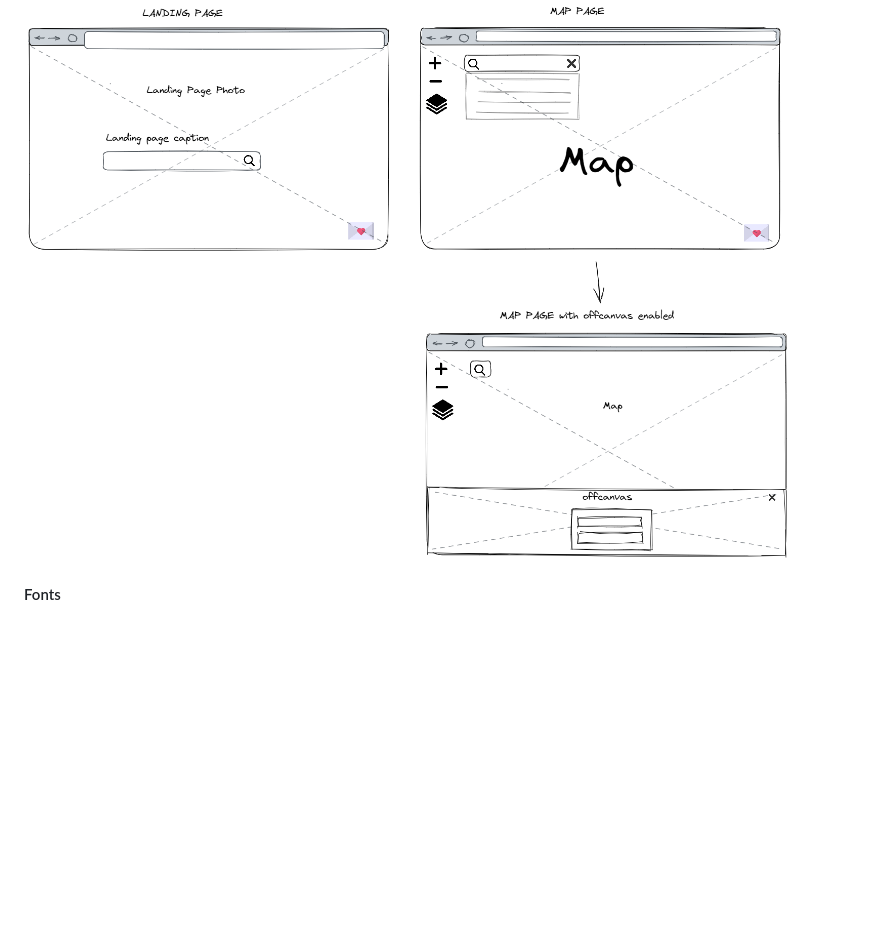
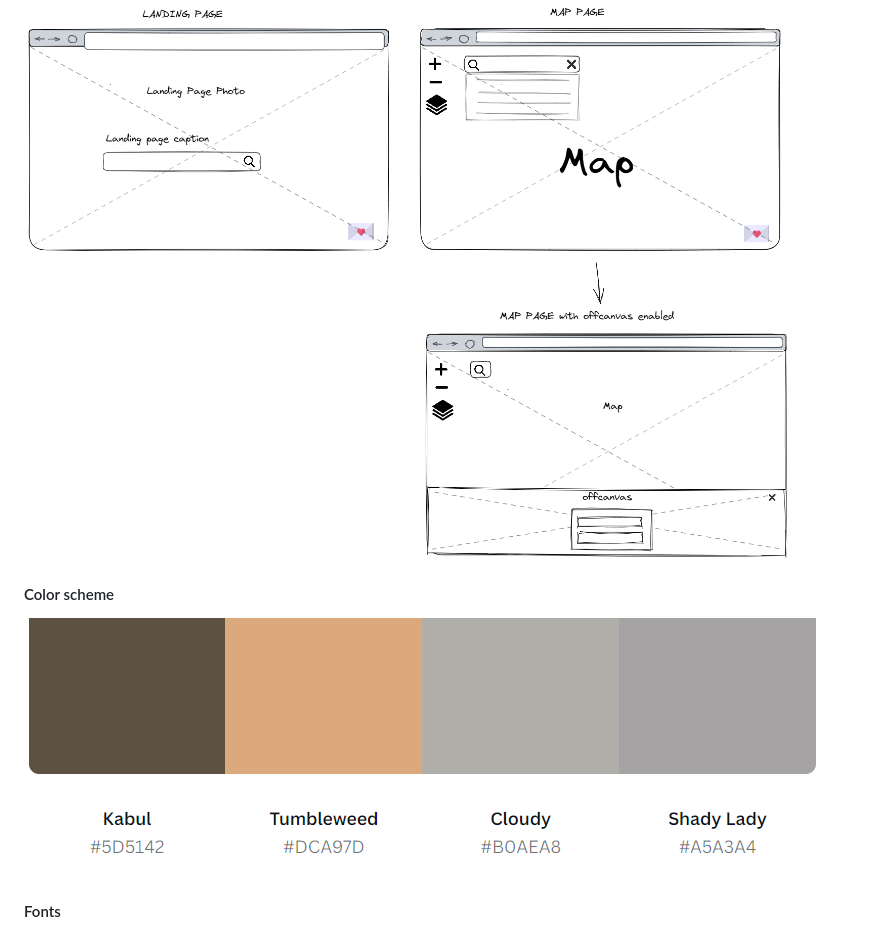
Before and after one commit to DS-NASA-61/TGC-22-Project-1, a Markdown page: README.md, the part around the change. Rendered like a GitHub page; pictures changed too: img/colorpalette.PNG (added); blank space fills up the shorter version.

Commit message:
added color palette

```diff
--- a/README.md
+++ b/README.md
@@ -26,6 +26,10 @@ With this web app, users can have a complete overview of hawker centers in Singa
 ### Wireframe
 
 <img src="img/wireframe.png" style="display: block">
+
+#### Color scheme
+
+<img src="img/colorpalette.PNG" style="display: block">
 
 #### Fonts
 
```
